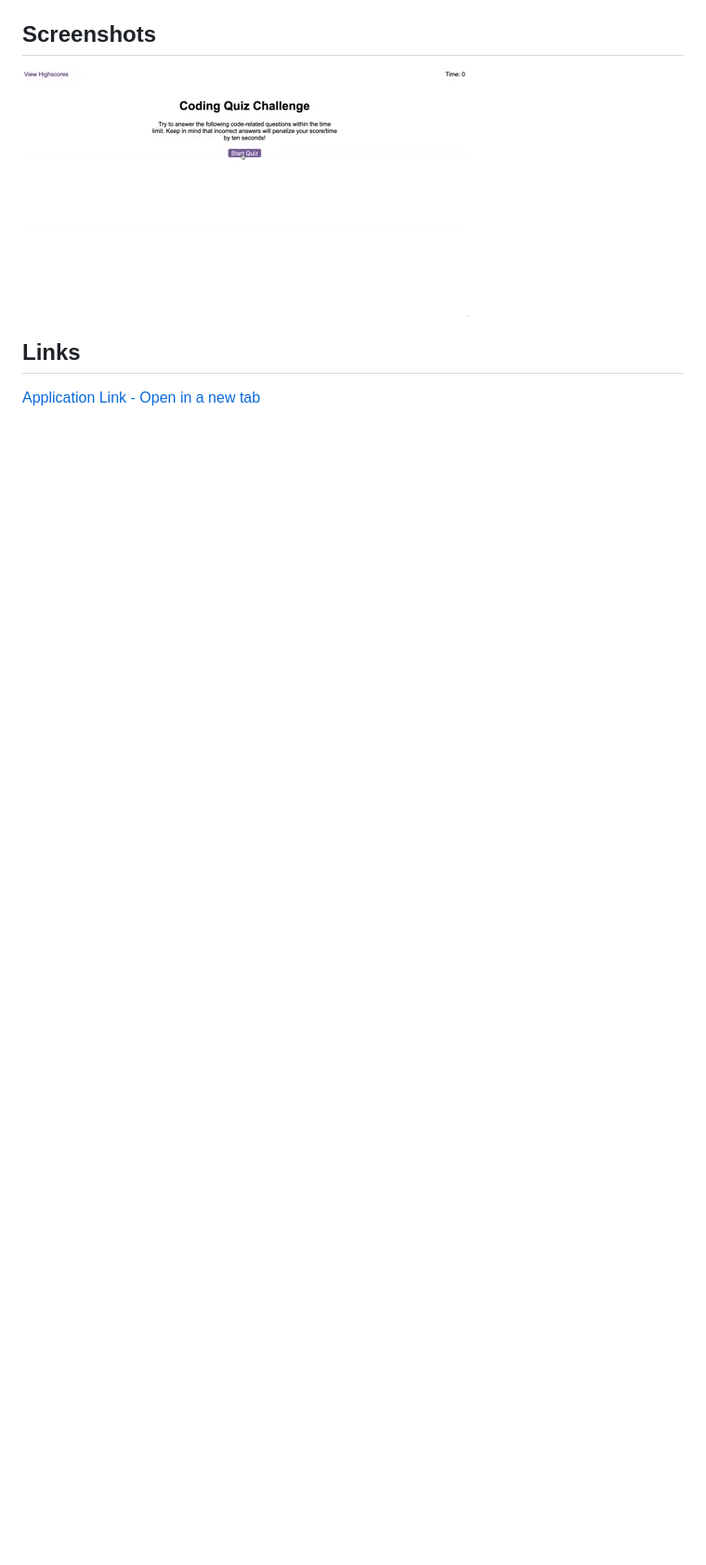
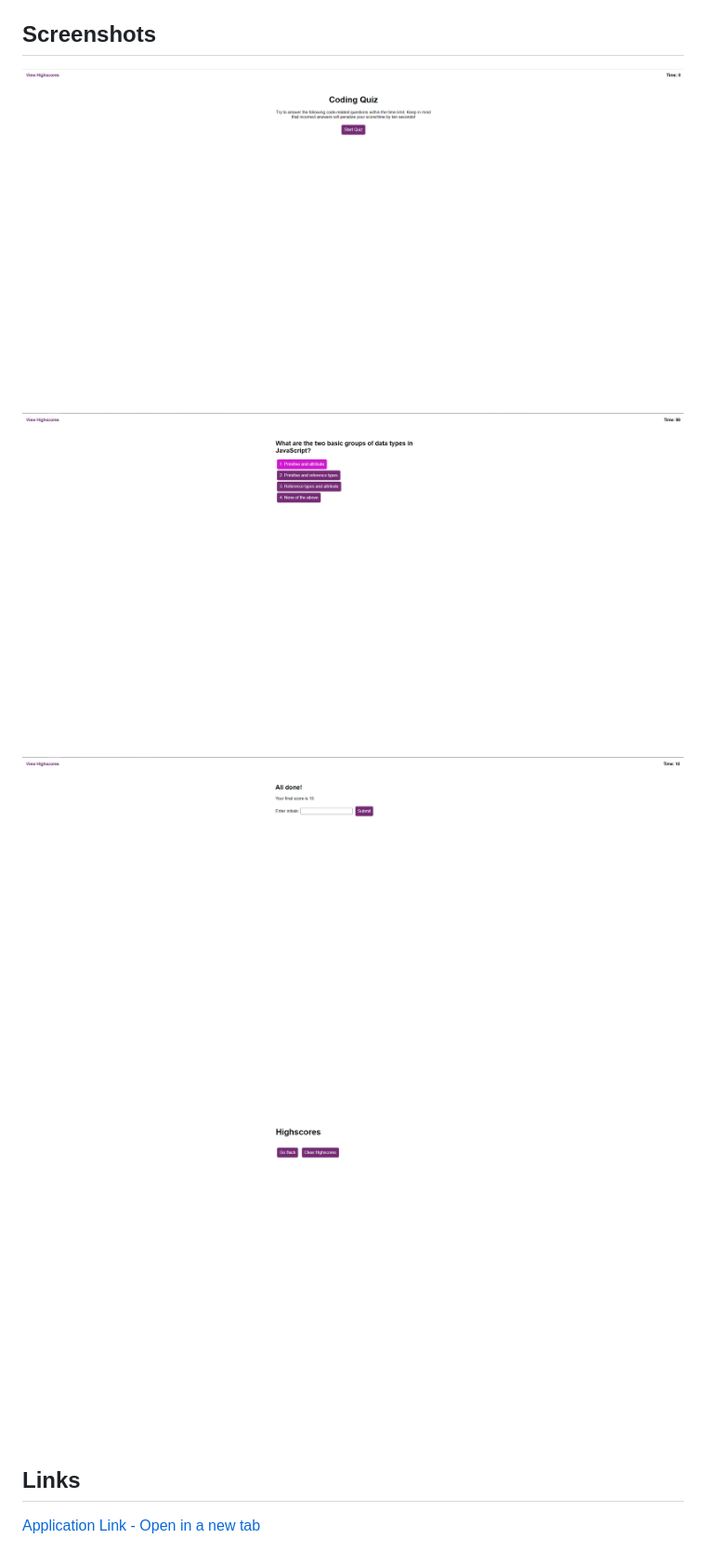
Before and after one commit to JPascual007/EDX-homework04, a Markdown page: README.md, the part around the change printed below. Shown: that part at 93% size. Drawn GitHub-style; pictures changed too: assets/images/QuizHighScore.png (added), assets/images/QuizQuestions.png (added), assets/images/QuizResults.png (added); blank space fills up the shorter version.

Commit message:
uploaded screenshots and updated README

```diff
--- a/README.md
+++ b/README.md
@@ -16,6 +12,9 @@ THEN I can save my initials and my score
 
 ## Screenshots
-<img src="./assets/images/Code Quiz Mock Up.gif" alt="Mock Up of Code Quiz"/>
+<img src="./assets/images/QuizStart.png" alt="Start Quiz, Coding Quiz homepage"/>
+<img src="./assets/images/QuizQuestions.png" alt="Coding Quiz Questions"/>
+<img src="./assets/images/QuizResults.png" alt="Coding Quiz Game Over! Results!"/>
+<img src="./assets/images/QuizHighScore.png" alt="Coding Quiz High Scores!"/>
 
 ## Links
 [Application Link - Open in a new tab](https://jpascual007.github.io/EDX-homework04/)
```
Also changed, not shown: other parts of README.md (+7 -11 lines).
